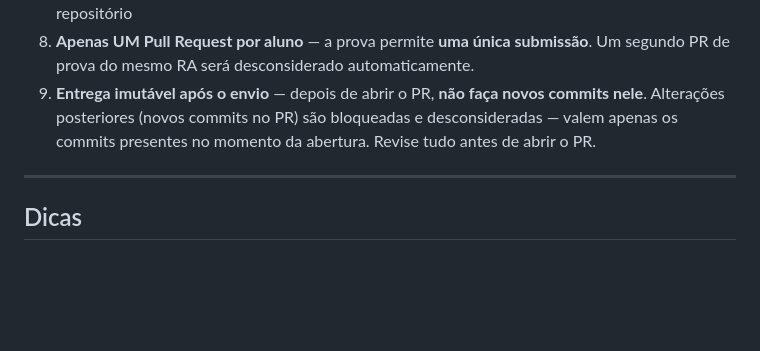
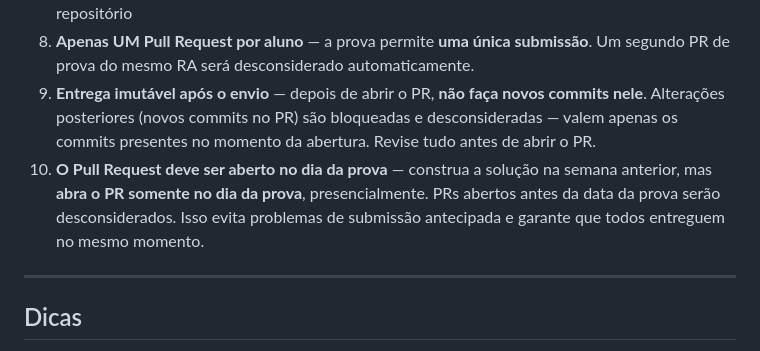
Before and after one commit to AleTavares/devops_20262, a Markdown page: provas/prova-primeiro-bimestre.md, the part around the change. Rendered like a GitHub page; blank space fills up the shorter version.

Commit message:
docs(prova): adiciona regra de abrir o PR apenas no dia da prova

```diff
--- a/provas/prova-primeiro-bimestre.md
+++ b/provas/prova-primeiro-bimestre.md
@@ -253,6 +253,7 @@ Que checklist você aplicou antes de rodar `terraform apply` em código gerado p
 7. **`.gitignore` obrigatório** — nada de `.tfstate`, `.terraform/`, `.env` com senhas, `*.pem` no repositório
 8. **Apenas UM Pull Request por aluno** — a prova permite **uma única submissão**. Um segundo PR de prova do mesmo RA será desconsiderado automaticamente.
 9. **Entrega imutável após o envio** — depois de abrir o PR, **não faça novos commits nele**. Alterações posteriores (novos commits no PR) são bloqueadas e desconsideradas — valem apenas os commits presentes no momento da abertura. Revise tudo antes de abrir o PR.
+10. **O Pull Request deve ser aberto no dia da prova** — construa a solução na semana anterior, mas **abra o PR somente no dia da prova**, presencialmente. PRs abertos antes da data da prova serão desconsiderados. Isso evita problemas de submissão antecipada e garante que todos entreguem no mesmo momento.
 
 ---
 
```
